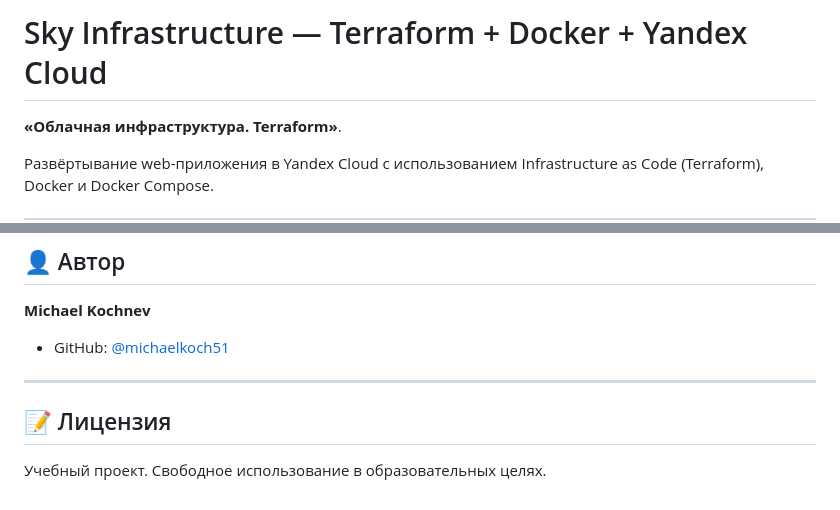
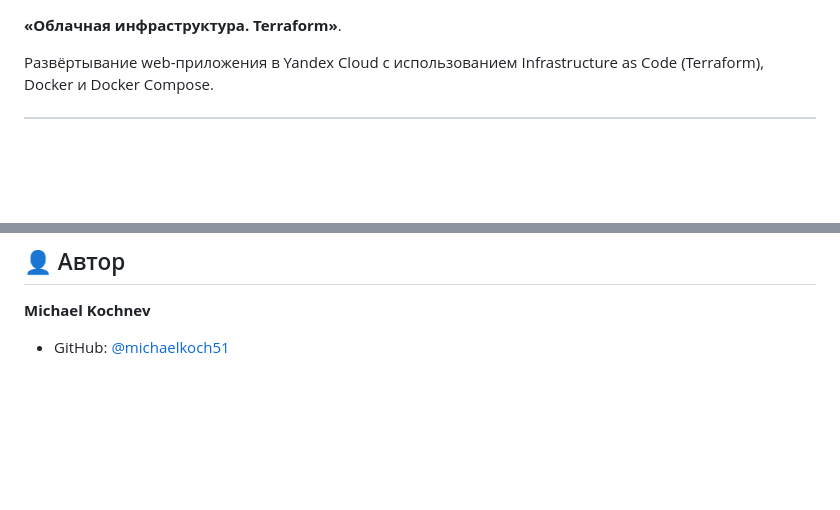
Before and after one commit to michaelkoch51/sky-infrastr-terraform, a Markdown page: README.md, 2 parts joined by grey strips. Rendered like a GitHub page; blank space fills up the shorter version.

```diff
--- a/README.md
+++ b/README.md
@@ -1,5 +1,3 @@
-# Sky Infrastructure — Terraform + Docker + Yandex Cloud
-
  **«Облачная инфраструктура. Terraform»**.
 
 Развёртывание web-приложения в Yandex Cloud с использованием Infrastructure as Code (Terraform), Docker и Docker Compose.
@@ -377,9 +375,3 @@ terraform apply -replace=yandex_compute_instance.app_vm
 
 **Michael Kochnev**
 - GitHub: [@michaelkoch51](https://github.com/michaelkoch51)
-
----
-
-## 📝 Лицензия
-
-Учебный проект. Свободное использование в образовательных целях.
```
